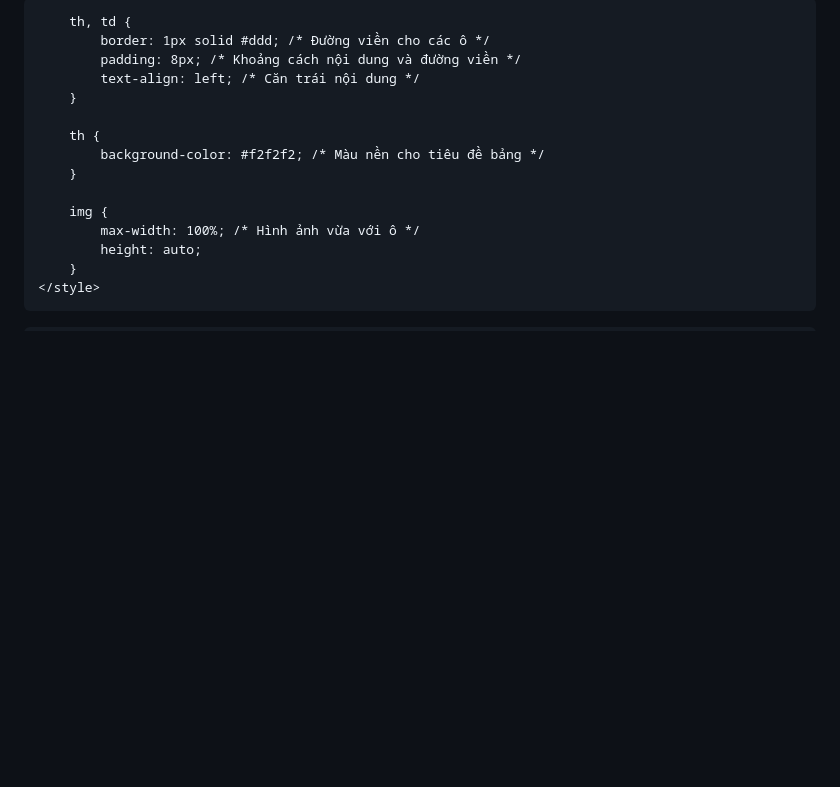
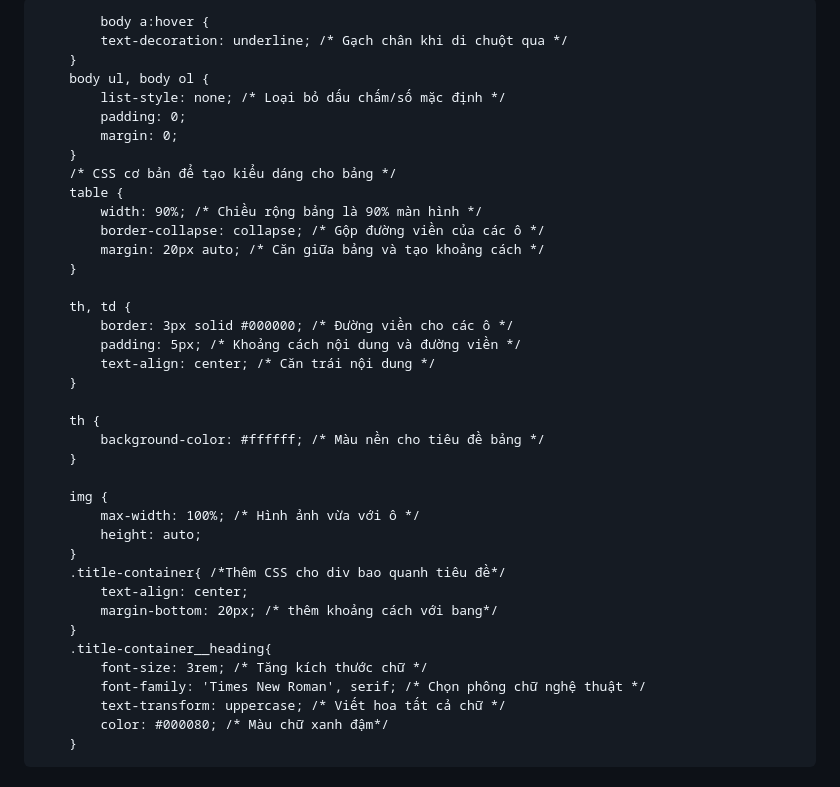
Before and after one commit to anhtannguyen/BangGiaYenSao2025, a Markdown page: README.md, the part around the change printed below. Drawn GitHub-style; blank space fills up the shorter version.

```diff
--- a/README.md
+++ b/README.md
@@ -3,8 +3,32 @@
 <head>
     <meta charset="UTF-8">
     <meta name="viewport" content="width=device-width, initial-scale=1.0">
-    <title>Bảng giá Yến Sào Hiển Minh</title>
-    <style>
+    <title>Bảng giá Yến Sào Hiền Minh</title>
+    <link rel="stylesheet" href="style.css">
+</head>
+<style>
+    body{
+            margin: 0; /* Loại bỏ lề mặc định */
+            padding: 0; /* Loại bỏ khoảng đệm mặc định */
+            font-family: Arial, sans-serif; /* Phông chữ mặc định */
+            background-color: #bdbd82; /* Màu nền */
+            color: #333; /* Màu chữ mặc định */
+            font-size: 20px; /* Kích thước phông chữ mặc định */
+            line-height: 1.5; /* Chiều cao dòng mặc định */
+        }
+        body a {
+            color: #007bff; /* Màu liên kết */
+            text-decoration: none; /* Loại bỏ gạch chân mặc định */
+            }
+
+            body a:hover {
+            text-decoration: underline; /* Gạch chân khi di chuột qua */
+        }
+        body ul, body ol {
+            list-style: none; /* Loại bỏ dấu chấm/số mặc định */
+            padding: 0;
+            margin: 0;
+        }
         /* CSS cơ bản để tạo kiểu dáng cho bảng */
         table {
             width: 90%; /* Chiều rộng bảng là 90% màn hình */
@@ -13,19 +37,28 @@
         }
 
         th, td {
-            border: 1px solid #ddd; /* Đường viền cho các ô */
-            padding: 8px; /* Khoảng cách nội dung và đường viền */
-            text-align: left; /* Căn trái nội dung */
+            border: 3px solid #000000; /* Đường viền cho các ô */
+            padding: 5px; /* Khoảng cách nội dung và đường viền */
+            text-align: center; /* Căn trái nội dung */
         }
 
         th {
-            background-color: #f2f2f2; /* Màu nền cho tiêu đề bảng */
+            background-color: #ffffff; /* Màu nền cho tiêu đề bảng */
         }
 
         img {
             max-width: 100%; /* Hình ảnh vừa với ô */
             height: auto;
         }
-    </style>
-</head>
+        .title-container{ /*Thêm CSS cho div bao quanh tiêu đề*/
+            text-align: center;
+            margin-bottom: 20px; /* thêm khoảng cách với bang*/
+        }
+        .title-container__heading{
+            font-size: 3rem; /* Tăng kích thước chữ */
+            font-family: 'Times New Roman', serif; /* Chọn phông chữ nghệ thuật */
+            text-transform: uppercase; /* Viết hoa tất cả chữ */
+            color: #000080; /* Màu chữ xanh đậm*/
+        }
+</style>
 <body>
```
Also changed, not shown: other parts of README.md (+9 -7 lines).
